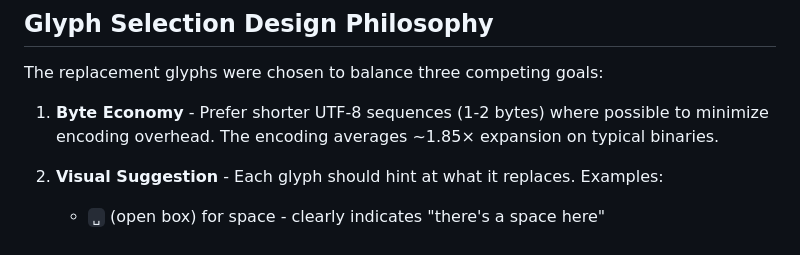
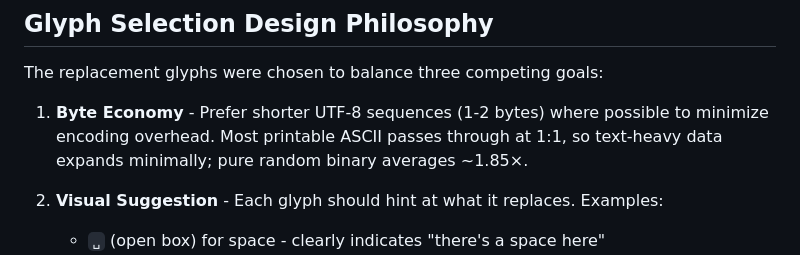
Before and after one commit to pmarreck/printable-binary, a Markdown page: README.md, the part around the change. Rendered like a GitHub page.

Commit message:
Clarify byte expansion: 1:1 for ASCII, ~1.85x only for pure binary
Co-Authored-By: Claude Opus 4.5 <noreply@anthropic.com>

```diff
--- a/README.md
+++ b/README.md
@@ -316,7 +316,7 @@ printf 'char data[] = "%s";\n' "$(./bin/printable_binary file.bin)"
 
 The replacement glyphs were chosen to balance three competing goals:
 
-1. **Byte Economy** - Prefer shorter UTF-8 sequences (1-2 bytes) where possible to minimize encoding overhead. The encoding averages ~1.85× expansion on typical binaries.
+1. **Byte Economy** - Prefer shorter UTF-8 sequences (1-2 bytes) where possible to minimize encoding overhead. Most printable ASCII passes through at 1:1, so text-heavy data expands minimally; pure random binary averages ~1.85×.
 
 2. **Visual Suggestion** - Each glyph should hint at what it replaces. Examples:
    - `␣` (open box) for space - clearly indicates "there's a space here"
```
